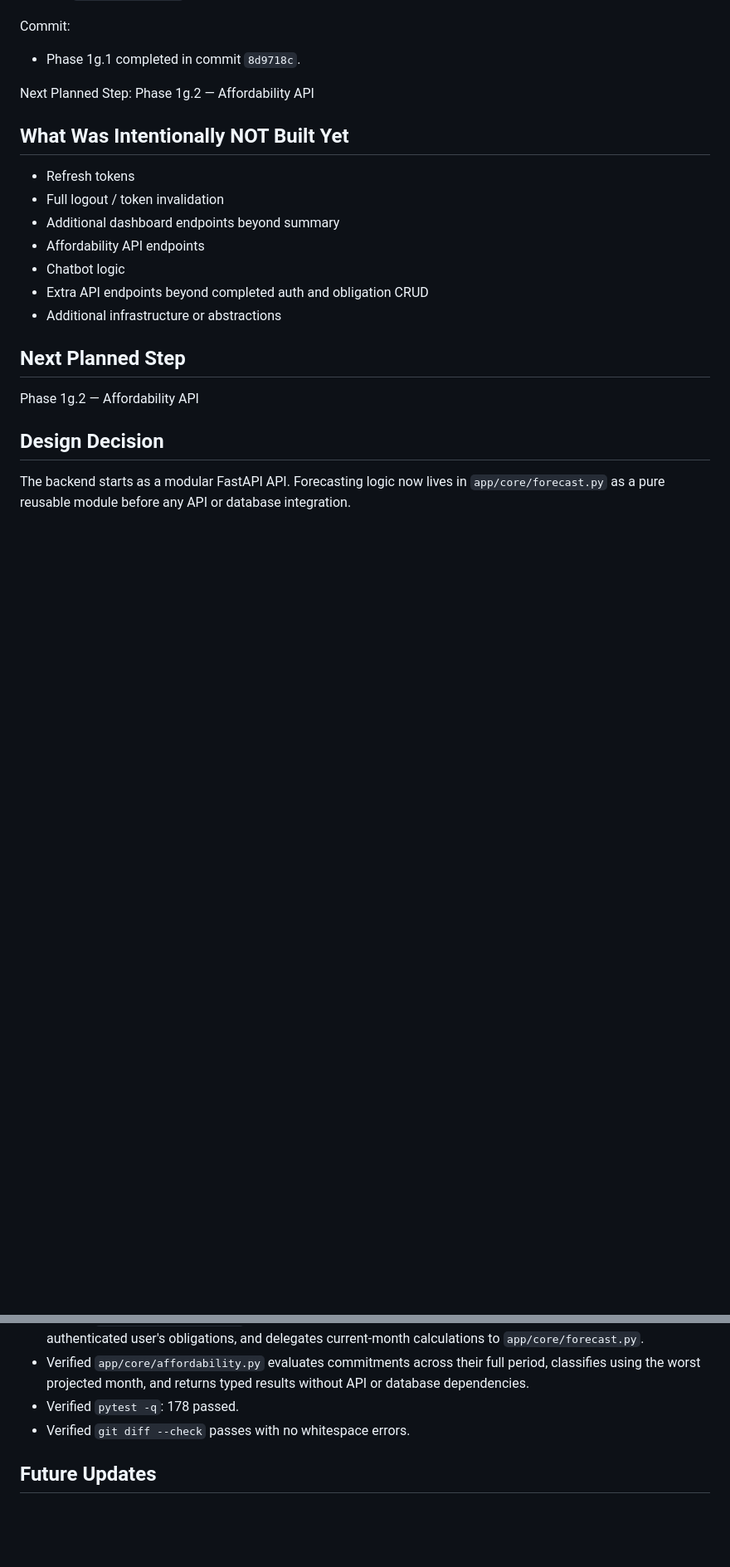
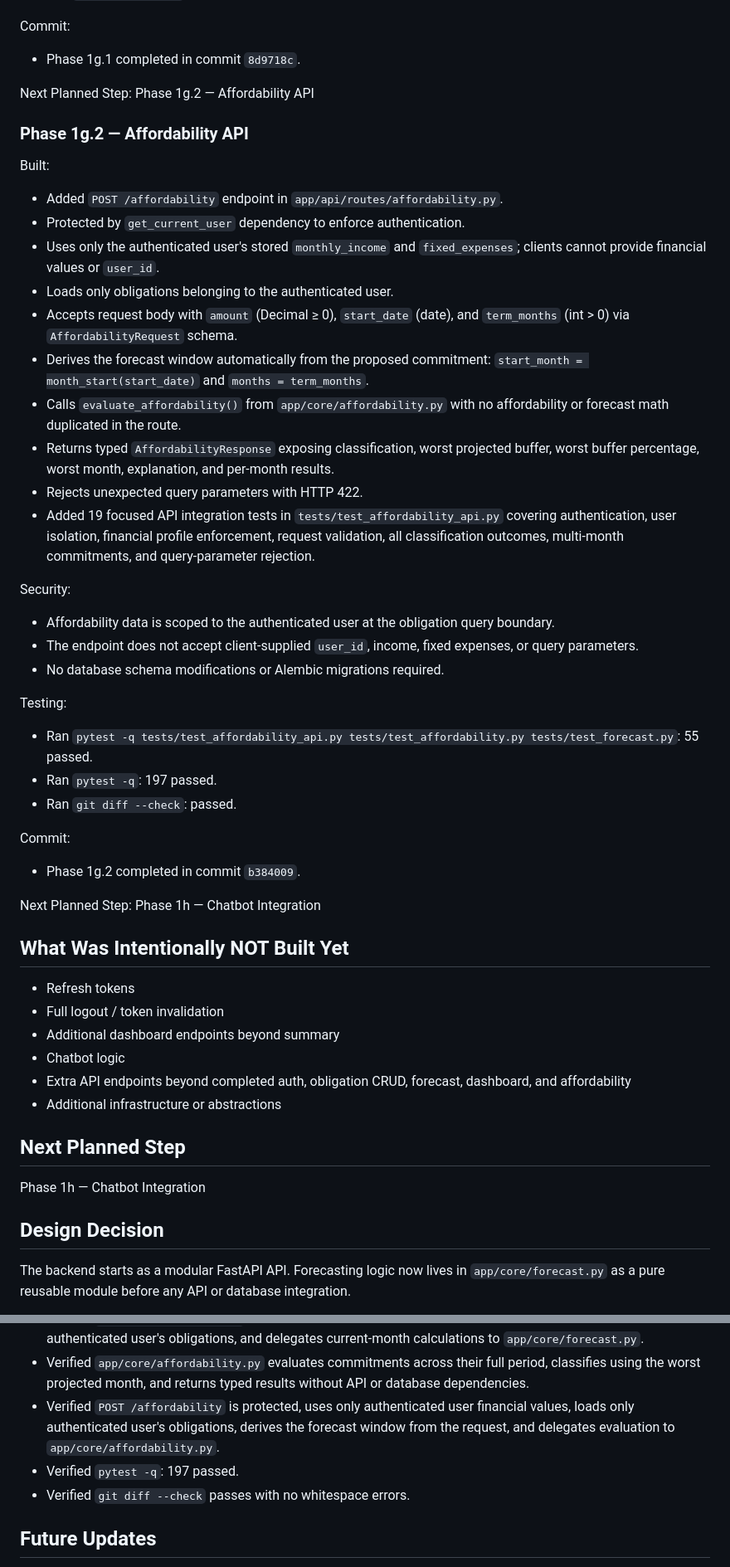
Before and after one commit to mohamedelgamily/Dabbarha, a Markdown page: PROGRESS.md, 2 parts joined by grey strips. Shown at 83% size. GitHub-like rendering; blank space fills up the shorter version.

Commit message:
docs: update affordability API progress

```diff
--- a/PROGRESS.md
+++ b/PROGRESS.md
@@ -349,19 +349,48 @@ Commit:
 Next Planned Step:
 Phase 1g.2 — Affordability API
 
+### Phase 1g.2 — Affordability API
+
+Built:
+- Added `POST /affordability` endpoint in `app/api/routes/affordability.py`.
+- Protected by `get_current_user` dependency to enforce authentication.
+- Uses only the authenticated user's stored `monthly_income` and `fixed_expenses`; clients cannot provide financial values or `user_id`.
+- Loads only obligations belonging to the authenticated user.
+- Accepts request body with `amount` (Decimal ≥ 0), `start_date` (date), and `term_months` (int > 0) via `AffordabilityRequest` schema.
+- Derives the forecast window automatically from the proposed commitment: `start_month = month_start(start_date)` and `months = term_months`.
+- Calls `evaluate_affordability()` from `app/core/affordability.py` with no affordability or forecast math duplicated in the route.
+- Returns typed `AffordabilityResponse` exposing classification, worst projected buffer, worst buffer percentage, worst month, explanation, and per-month results.
+- Rejects unexpected query parameters with HTTP 422.
+- Added 19 focused API integration tests in `tests/test_affordability_api.py` covering authentication, user isolation, financial profile enforcement, request validation, all classification outcomes, multi-month commitments, and query-parameter rejection.
+
+Security:
+- Affordability data is scoped to the authenticated user at the obligation query boundary.
+- The endpoint does not accept client-supplied `user_id`, income, fixed expenses, or query parameters.
+- No database schema modifications or Alembic migrations required.
+
+Testing:
+- Ran `pytest -q tests/test_affordability_api.py tests/test_affordability.py tests/test_forecast.py`: 55 passed.
+- Ran `pytest -q`: 197 passed.
+- Ran `git diff --check`: passed.
+
+Commit:
+- Phase 1g.2 completed in commit `b384009`.
+
+Next Planned Step:
+Phase 1h — Chatbot Integration
+
 ## What Was Intentionally NOT Built Yet
 
 - Refresh tokens
 - Full logout / token invalidation
 - Additional dashboard endpoints beyond summary
-- Affordability API endpoints
 - Chatbot logic
-- Extra API endpoints beyond completed auth and obligation CRUD
+- Extra API endpoints beyond completed auth, obligation CRUD, forecast, dashboard, and affordability
 - Additional infrastructure or abstractions
 
 ## Next Planned Step
 
-Phase 1g.2 — Affordability API
+Phase 1h — Chatbot Integration
 
 ## Design Decision
 
@@ -452,7 +483,8 @@ Affordability logic is pure domain logic at Phase 1g.1: it reuses the forecast e
 - Verified `GET /forecast` is protected, uses only authenticated user financial values, loads only authenticated user's obligations, and delegates forecast calculations to `app/core/forecast.py`.
 - Verified `GET /dashboard/summary` is protected, uses only authenticated user financial values, loads only authenticated user's obligations, and delegates current-month calculations to `app/core/forecast.py`.
 - Verified `app/core/affordability.py` evaluates commitments across their full period, classifies using the worst projected month, and returns typed results without API or database dependencies.
-- Verified `pytest -q`: 178 passed.
+- Verified `POST /affordability` is protected, uses only authenticated user financial values, loads only authenticated user's obligations, derives the forecast window from the request, and delegates evaluation to `app/core/affordability.py`.
+- Verified `pytest -q`: 197 passed.
 - Verified `git diff --check` passes with no whitespace errors.
 
 ## Future Updates
```
Also changed, not shown: other parts of PROGRESS.md (+3 -1 lines).
